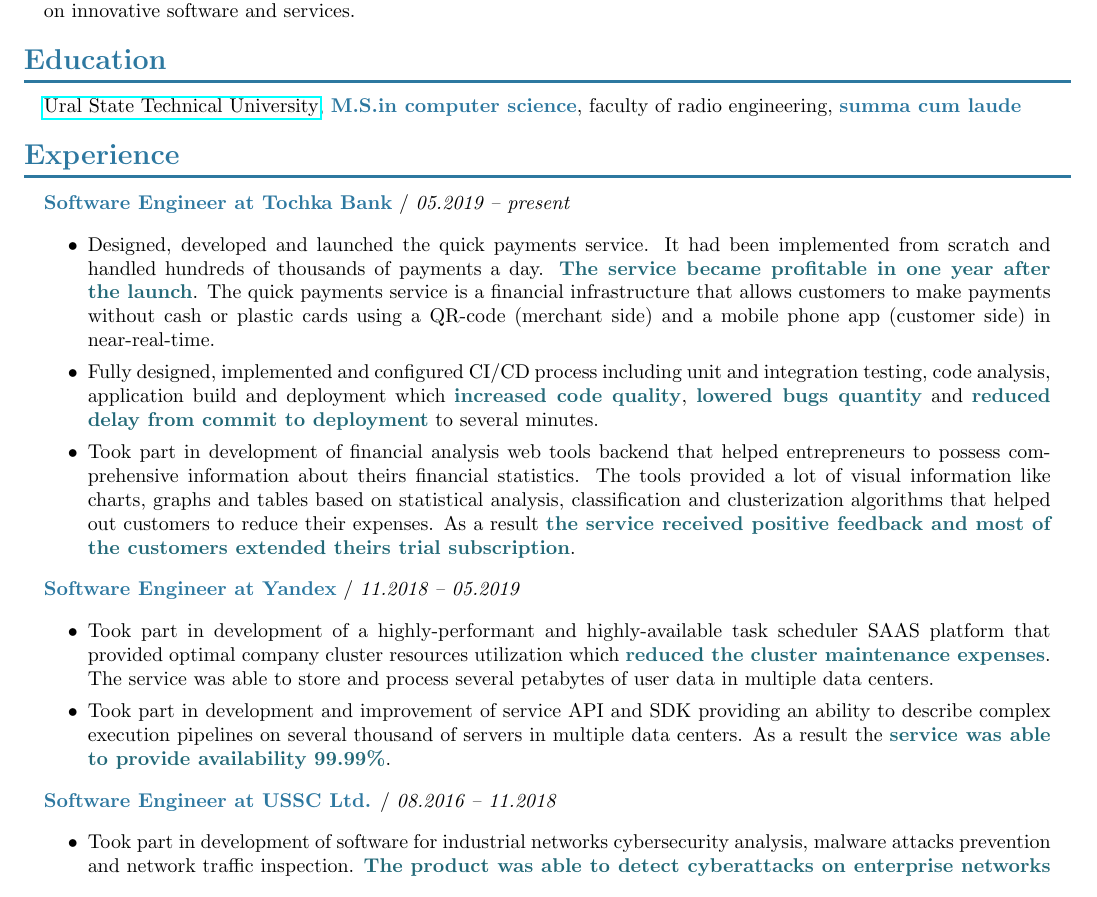
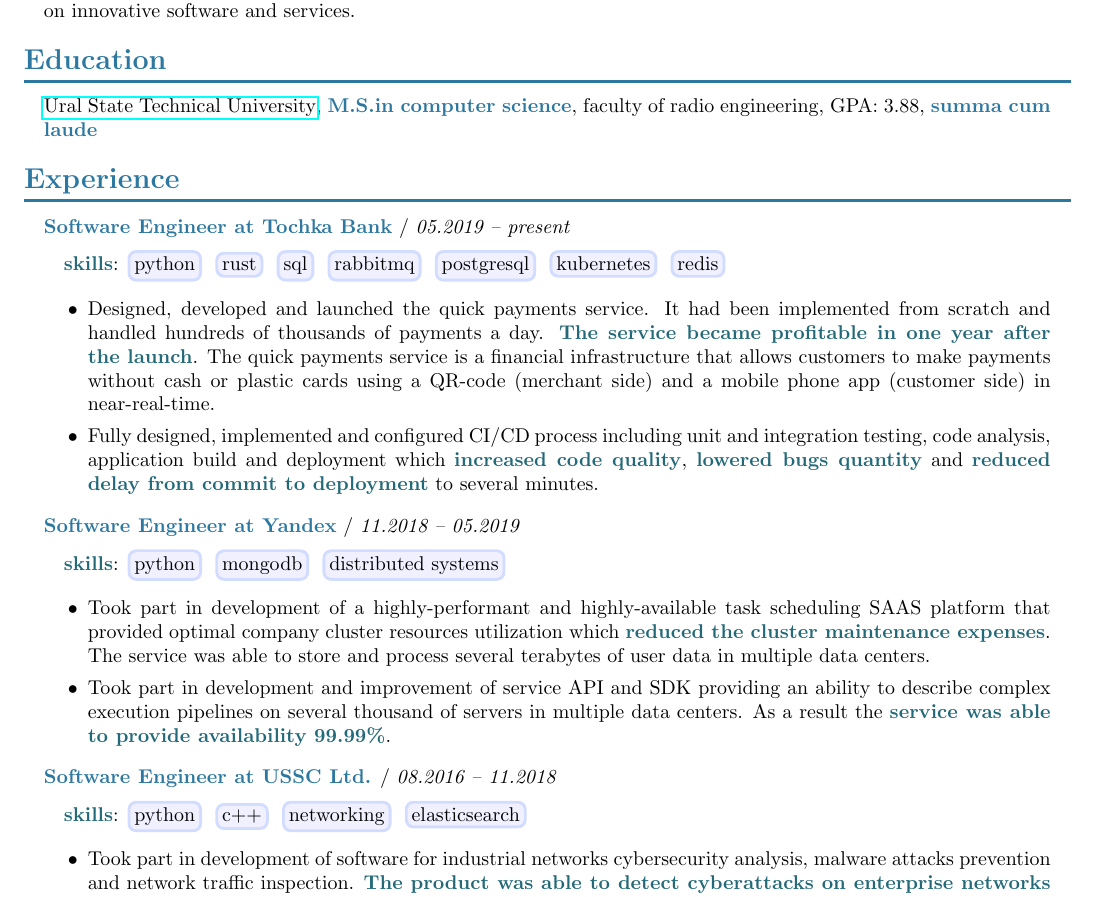
Before and after one commit to dapper91/cv, a LaTeX CV (cv.eng.tex): part of the page, cut so that both start at the same text. Compiled offline with pdfLaTeX.

Commit message:
job skills added

```diff
--- a/cv.eng.tex
+++ b/cv.eng.tex
@@ -10,6 +10,7 @@
 \usepackage{titlesec}
 \usepackage{changepage}
 \usepackage{ulem}
+\usepackage{tcolorbox}
 
 \title{Curriculum Vitae}
 \date{\today}
@@ -27,9 +28,13 @@
 \titleformat{\subsection}{\Large\bfseries\color{dark}}{}{0em}{}[{\titlerule[1.5pt]}]
 \titlespacing{\subsection}{0pt}{5pt}{5pt}
 
+
 \newcommand{\alarm}[1]{{\textcolor{BrickRed}{\textbf{#1}}}}
 \newcommand{\notice}[1]{{\textcolor{dark}{\textbf{#1}}}}
 \newcommand{\info}[1]{{\textcolor{darkdark}{\textbf{#1}}}}
+\newcommand{\listitem}[1]{{\textcolor{darkdark}{\textit{#1}}}}
+\newcommand{\bubble}[1]{{\tcbox[on line,boxsep=0pt,left=2pt,right=2pt,top=2pt,bottom=2pt,colframe=middle,colback=light]{#1}
+}}
 
 
 \begin{document}
@@ -62,7 +67,7 @@
 
     \begin{adjustwidth}{10pt}{10pt}
 
-        \href{https://urfu.ru/en/}{Ural State Technical University}, \notice{M.S.in computer science}, faculty of radio engineering, \notice{summa cum laude}
+        \href{https://urfu.ru/en/}{Ural State Technical University}, \notice{M.S.in computer science}, faculty of radio engineering, GPA: 3.88, \notice{summa cum laude}
 
     \end{adjustwidth}
 
@@ -73,22 +78,32 @@
 
         \notice{Software Engineer at Tochka Bank} / \textit{05.2019 – present}
 
+        \begin{adjustwidth}{10pt}{10pt}
+
+        \info{skills}: \bubble{python} \bubble{rust} \bubble{sql} \bubble{rabbitmq} \bubble{postgresql} \bubble{kubernetes} \bubble{redis}
+
+        \end{adjustwidth}
+
         \begin{itemize}
 
         \item Designed, developed and launched the quick payments service. It had been implemented from scratch and handled hundreds of thousands of payments a day. \info{The service became profitable in one year after the launch}. The quick payments service is a financial infrastructure that allows customers to make payments without cash or plastic cards using a QR-code (merchant side) and a mobile phone app (customer side) in near-real-time.
 
         \item Fully designed, implemented and configured CI/CD process including unit and integration testing, code analysis, application build and deployment which \info{increased code quality}, \info{lowered bugs quantity} and \info{reduced delay from commit to deployment} to several minutes.
 
-        \item Took part in development of financial analysis web tools backend that helped entrepreneurs to possess comprehensive information about theirs financial statistics. The tools provided a lot of visual information like charts, graphs and tables based on statistical analysis, classification and clusterization algorithms that helped out customers to reduce their expenses. As a result \info{the service received positive feedback and most of the customers extended theirs trial subscription}.
-
         \end{itemize}
 
 
         \notice{Software Engineer at Yandex} / \textit{11.2018 – 05.2019}
 
+        \begin{adjustwidth}{10pt}{10pt}
+
+        \info{skills}: \bubble{python} \bubble{mongodb} \bubble{distributed systems}
+
+        \end{adjustwidth}
+
         \begin{itemize}
 
-        \item Took part in development of a highly-performant and highly-available task scheduler SAAS platform that provided optimal company cluster resources utilization which \info{reduced the cluster maintenance expenses}. The service was able to store and process several petabytes of user data in multiple data centers.
+        \item Took part in development of a highly-performant and highly-available task scheduling SAAS platform that provided optimal company cluster resources utilization which \info{reduced the cluster maintenance expenses}. The service was able to store and process several terabytes of user data in multiple data centers.
 
         \item Took part in development and improvement of service API and SDK providing an ability to describe complex execution pipelines on several thousand of servers in multiple data centers. As a result the \info{service was able to provide availability 99.99\%}.
 
@@ -96,6 +111,12 @@
 
 
         \notice{Software Engineer at USSC Ltd.} / \textit{08.2016 – 11.2018}
+
+        \begin{adjustwidth}{10pt}{10pt}
+
+        \info{skills}: \bubble{python} \bubble{c++} \bubble{networking} \bubble{elasticsearch}
+
+        \end{adjustwidth}
 
         \begin{itemize}
 
```
